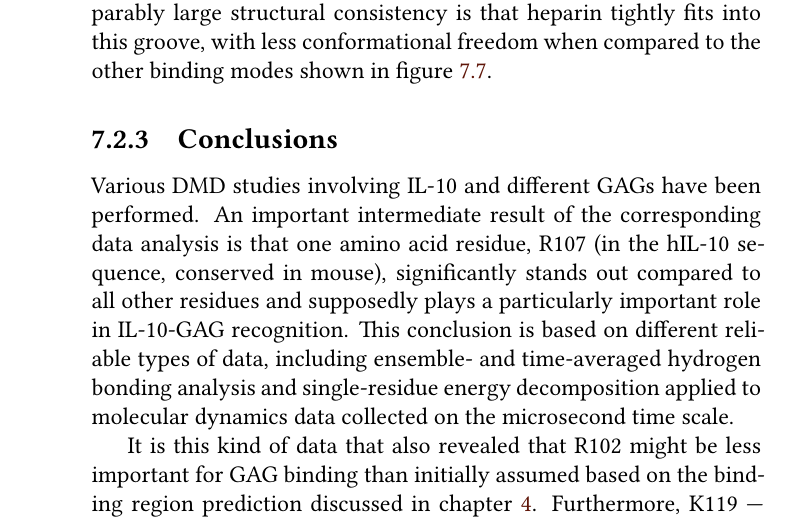
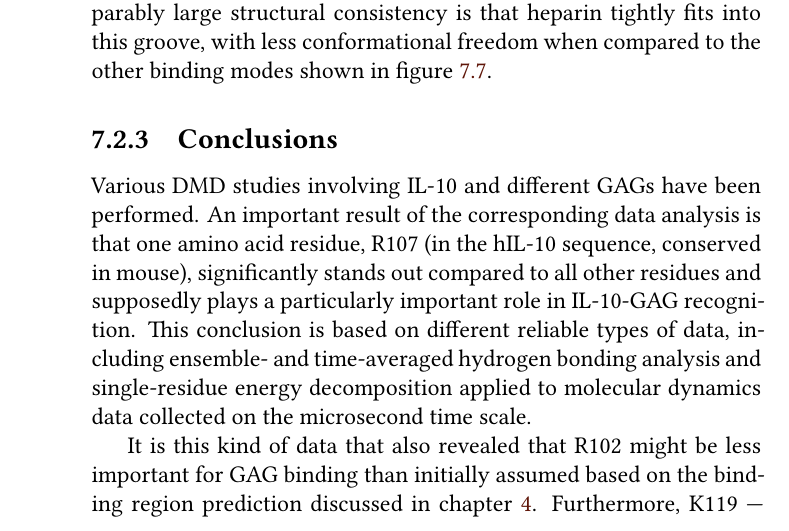
Before and after one commit to jgehrcke/phd-thesis, a LaTeX thesis (latexproject/main.tex, which reads latexproject/07_dmd_il10.tex): part of page 120 of 159, cut so that both start at the same text. Compiled offline with XeLaTeX.

Commit message:
dmdil10: remove intermediate.

```diff
--- a/latexproject/07_dmd_il10.tex
+++ b/latexproject/07_dmd_il10.tex
@@ -848,13 +848,13 @@ the other binding modes shown in \cref{fig:dmdil10:2nd_stage_all_clusters}.
 \subsection{Conclusions}
 
 Various DMD studies involving IL-10 and different GAGs have been performed. An
-important intermediate result of the corresponding data analysis is that one
-amino acid residue, R107 (in the hIL-10 sequence, conserved in mouse),
-significantly stands out compared to all other residues and supposedly plays a
-particularly important role in IL-10-GAG recognition. This conclusion is based
-on different reliable types of data, including ensemble- and time-averaged
-hydrogen bonding analysis and single-residue energy decomposition applied to
-molecular dynamics data collected on the microsecond time scale.
+important result of the corresponding data analysis is that one amino acid
+residue, R107 (in the hIL-10 sequence, conserved in mouse), significantly stands
+out compared to all other residues and supposedly plays a particularly important
+role in IL-10-GAG recognition. This conclusion is based on different reliable
+types of data, including ensemble- and time-averaged hydrogen bonding analysis
+and single-residue energy decomposition applied to molecular dynamics data
+collected on the microsecond time scale.
 
 It is this kind of data that also revealed that R102 might be less important for
 GAG binding than initially assumed based on the binding region prediction
```
